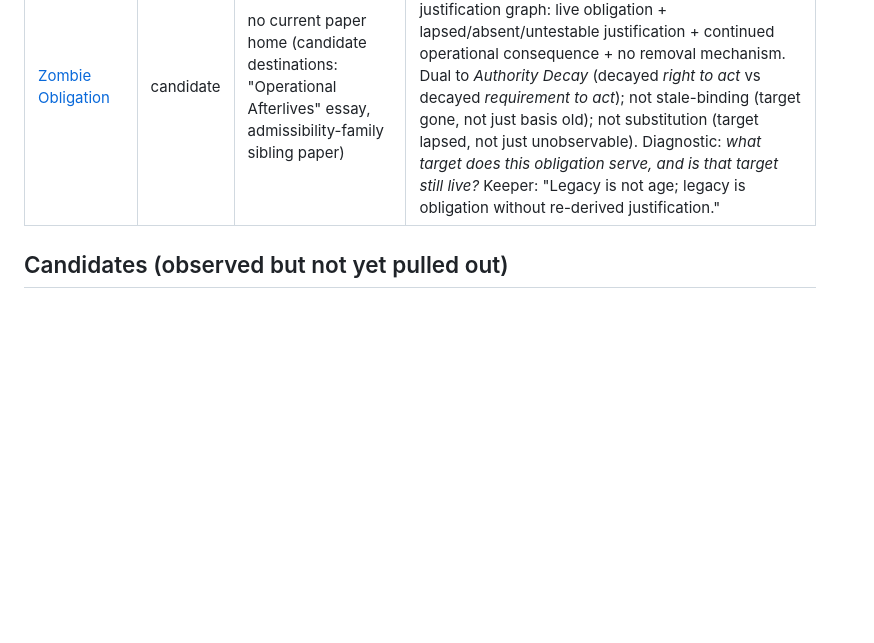
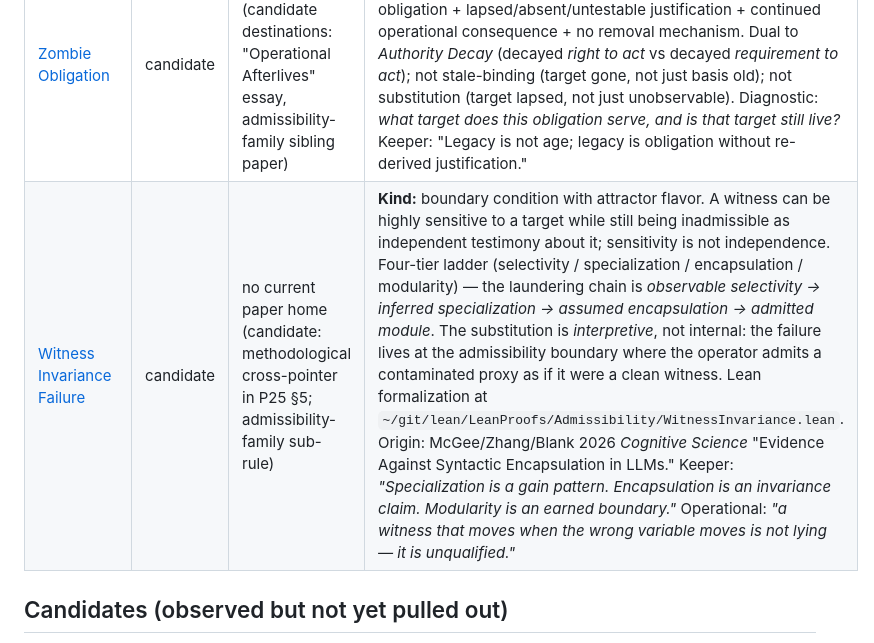
Before and after one commit to unpingable/papers, a Markdown page: working/primitives/README.md, the part around the change. GitHub-like rendering; blank space fills up the shorter version.

Commit message:
witness invariance failure

```diff
--- a/working/primitives/README.md
+++ b/working/primitives/README.md
@@ -74,6 +74,7 @@ Don't ratify from vibes. Even very handsome vibes wearing a little theorem hat.
 | [Control-Set Laundering](control-set-laundering.md) | candidate | no current paper home (controllability-side sibling of P25's observability result; Latent Capitalism / civic systems adjacent) | **Kind:** likely coordinate/sub-region on the controllability axis (not a freestanding primitive — flagged for ratification re-check). A governance/policy/budget choice is embedded into the admissible actuator set, then later presented as a hard plant constraint. Three-layer guardrail (benign / sediment / laundered) prevents universal-acid use. Sovereign-asymmetry signature distinguishes from sediment |
 | [Finder-Generator Inversion](finder-generator-inversion.md) | candidate | no current paper home — meta-discipline / ontology layer | **Kind:** transition. A detector / recognition system crosses into production when detection increases the supply, salience, or legitimacy of the thing detected. Descends from misplaced-concreteness / map–territory; sibling to Goodhart (attractor) and Scott (legibility). Diagnostic: *if removing the detector would decrease the rate of the phenomenon, not just measurement of it, the inversion has occurred.* This directory is itself an instance |
 | [Zombie Obligation](zombie-obligation.md) | candidate | no current paper home (candidate destinations: "Operational Afterlives" essay, admissibility-family sibling paper) | **Kind:** boundary condition with attractor flavor. The obligation graph survives the disappearance of the justification graph: live obligation + lapsed/absent/untestable justification + continued operational consequence + no removal mechanism. Dual to *Authority Decay* (decayed *right to act* vs decayed *requirement to act*); not stale-binding (target gone, not just basis old); not substitution (target lapsed, not just unobservable). Diagnostic: *what target does this obligation serve, and is that target still live?* Keeper: "Legacy is not age; legacy is obligation without re-derived justification." |
+| [Witness Invariance Failure](witness-invariance-failure.md) | candidate | no current paper home (candidate: methodological cross-pointer in P25 §5; admissibility-family sub-rule) | **Kind:** boundary condition with attractor flavor. A witness can be highly sensitive to a target while still being inadmissible as independent testimony about it; sensitivity is not independence. Four-tier ladder (selectivity / specialization / encapsulation / modularity) — the laundering chain is *observable selectivity → inferred specialization → assumed encapsulation → admitted module*. The substitution is *interpretive*, not internal: the failure lives at the admissibility boundary where the operator admits a contaminated proxy as if it were a clean witness. Lean formalization at `~/git/lean/LeanProofs/Admissibility/WitnessInvariance.lean`. Origin: McGee/Zhang/Blank 2026 *Cognitive Science* "Evidence Against Syntactic Encapsulation in LLMs." Keeper: *"Specialization is a gain pattern. Encapsulation is an invariance claim. Modularity is an earned boundary."* Operational: *"a witness that moves when the wrong variable moves is not lying — it is unqualified."* |
 
 ## Candidates (observed but not yet pulled out)
 
```
Also changed, not shown: working/README.md (+1 -1 lines), working/primitives/witness-invariance-failure.md (added, +151 -0 lines).
